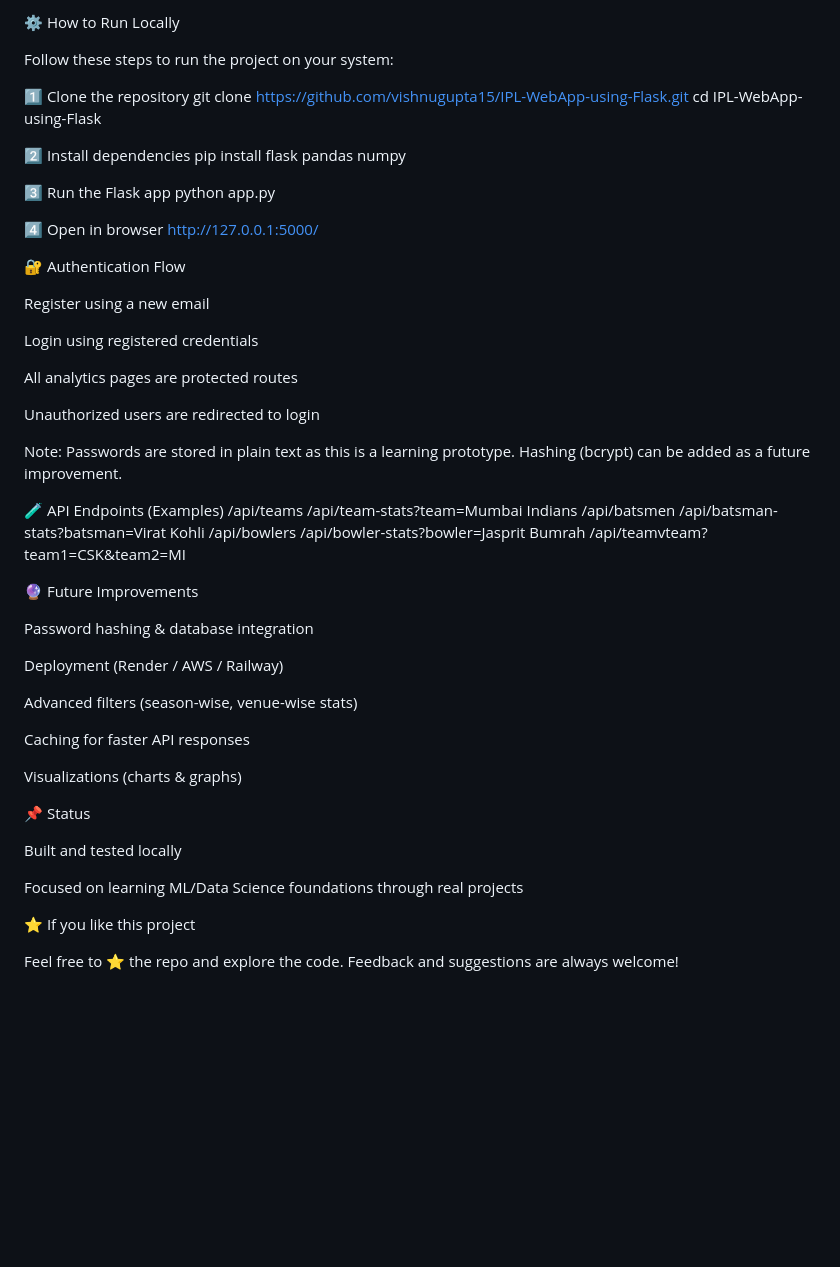
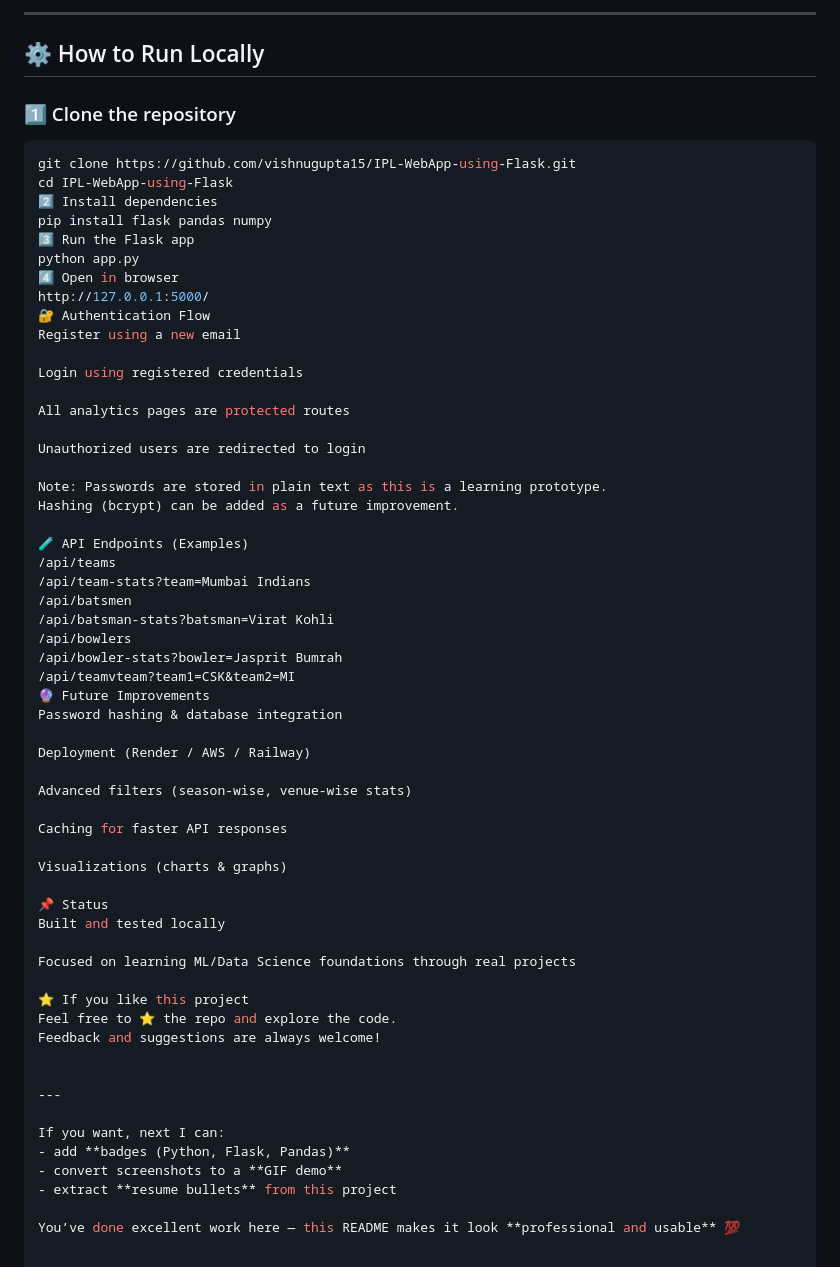
Before and after one commit to vishnugupta15/IPL-WebApp-using-Flask, a Markdown page: README.md, the part around one of its changes. GitHub-like rendering; blank space fills up the shorter version.

````diff
--- a/README.md
+++ b/README.md
@@ -98,23 +93,19 @@ Then embed them like this:
 
-⚙️ How to Run Locally
+---
 
-Follow these steps to run the project on your system:
+## ⚙️ How to Run Locally
 
-1️⃣ Clone the repository
+### 1️⃣ Clone the repository
+```bash
 git clone https://github.com/vishnugupta15/IPL-WebApp-using-Flask.git
 cd IPL-WebApp-using-Flask
-
 2️⃣ Install dependencies
 pip install flask pandas numpy
-
 3️⃣ Run the Flask app
 python app.py
-
 4️⃣ Open in browser
 http://127.0.0.1:5000/
-
 🔐 Authentication Flow
-
 Register using a new email
 
 Login using registered credentials
@@ -134,9 +125,7 @@ Hashing (bcrypt) can be added as a future improvement.
 /api/bowlers
 /api/bowler-stats?bowler=Jasprit Bumrah
 /api/teamvteam?team1=CSK&team2=MI
-
 🔮 Future Improvements
-
 Password hashing & database integration
 
 Deployment (Render / AWS / Railway)
@@ -148,12 +137,20 @@ Caching for faster API responses
 Visualizations (charts & graphs)
 
 📌 Status
-
 Built and tested locally
 
 Focused on learning ML/Data Science foundations through real projects
 
 ⭐ If you like this project
-
 Feel free to ⭐ the repo and explore the code.
 Feedback and suggestions are always welcome!
+
+
+---
+
+If you want, next I can:
+- add **badges (Python, Flask, Pandas)**
+- convert screenshots to a **GIF demo**
+- extract **resume bullets** from this project
+
+You’ve done excellent work here — this README makes it look **professional and usable** 💯
````
Also changed, not shown: other parts of README.md (+50 -55 lines).
